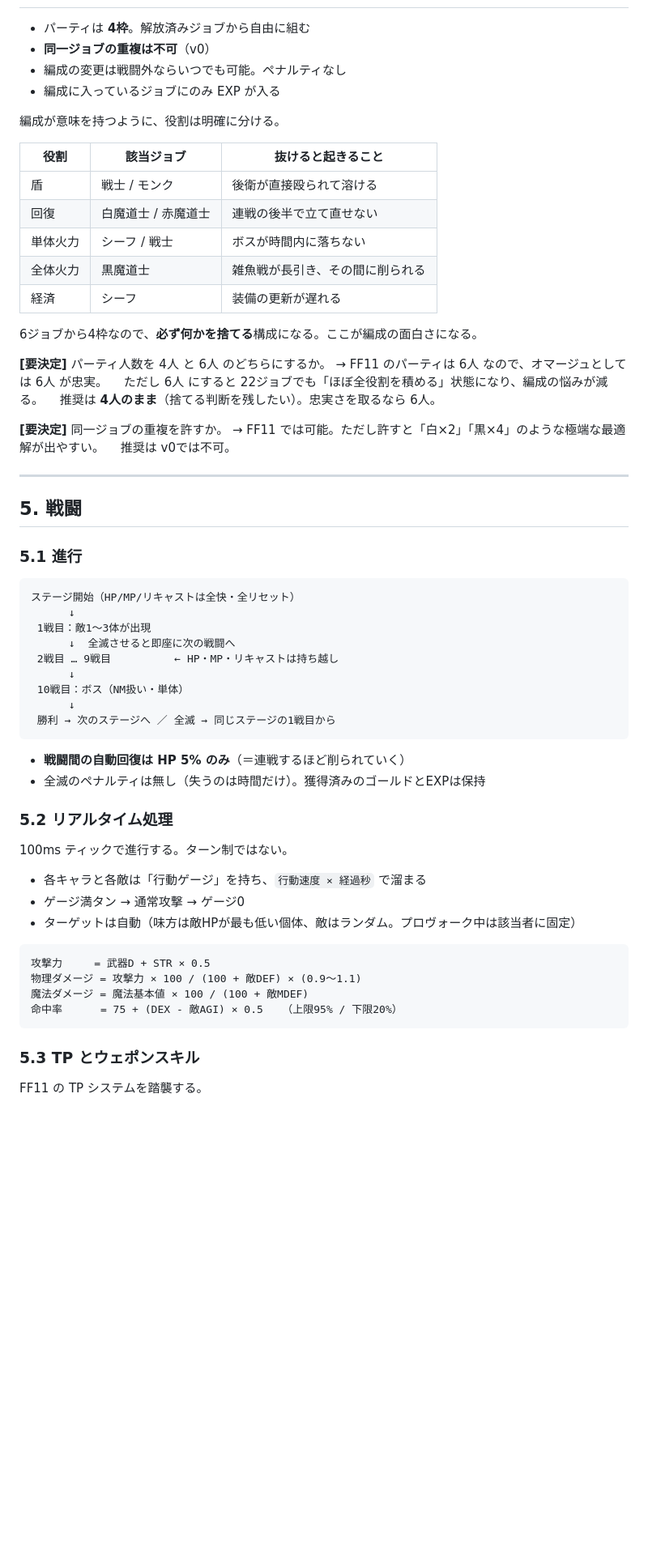
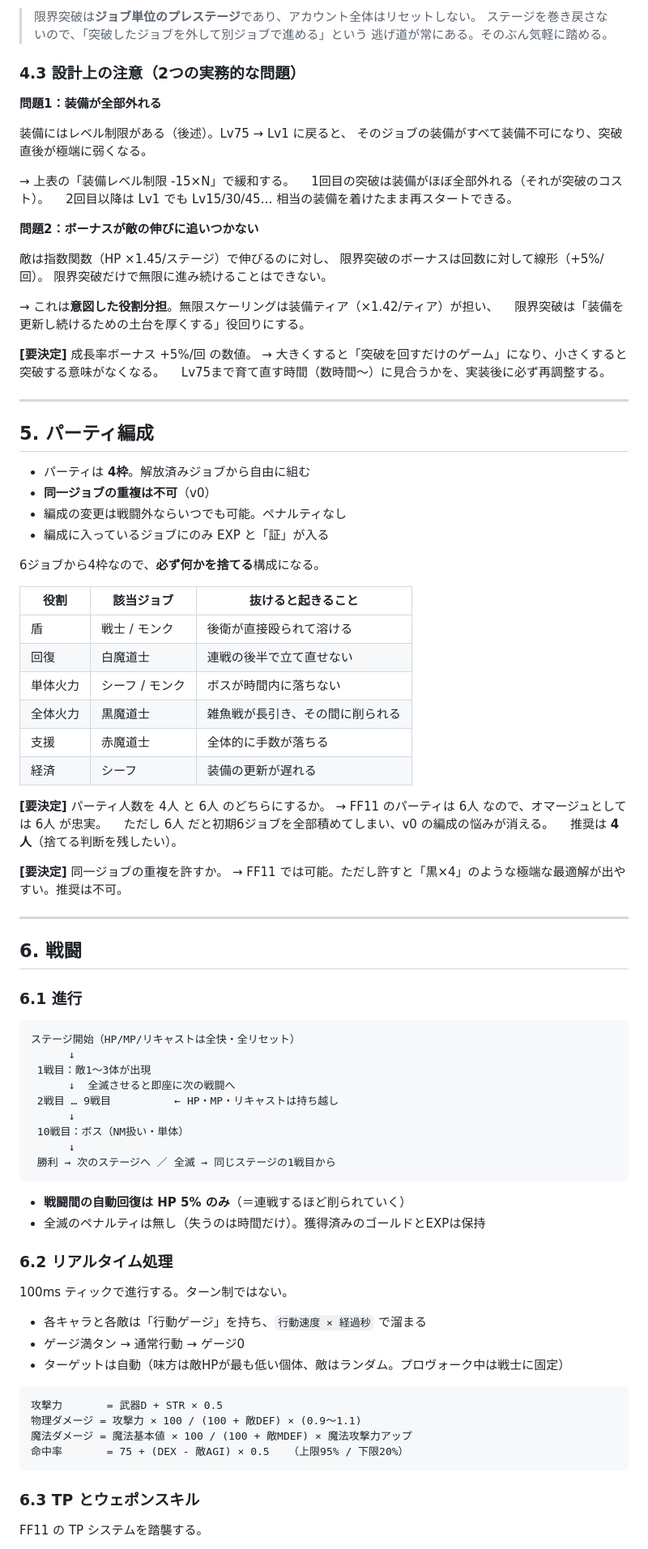
Before and after one commit to gotosh0823-coder/Game1_RPG_Houchi, a Markdown page: docs/spec-v0.md, the part around one of its changes. Shown at 81% size. Drawn GitHub-style; blank space fills up the shorter version.

````diff
--- a/docs/spec-v0.md
+++ b/docs/spec-v0.md
@@ -250,35 +293,64 @@ MP    = floor( MP係数 × (Lv - 1) × 7 )      // F は MP 0
+> 限界突破は**ジョブ単位のプレステージ**であり、アカウント全体はリセットしない。
+> ステージを巻き戻さないので、「突破したジョブを外して別ジョブで進める」という
+> 逃げ道が常にある。そのぶん気軽に踏める。
+
+### 4.3 設計上の注意（2つの実務的な問題）
+
+**問題1：装備が全部外れる**
+
+装備にはレベル制限がある（後述）。Lv75 → Lv1 に戻ると、
+そのジョブの装備がすべて装備不可になり、突破直後が極端に弱くなる。
+
+→ 上表の「装備レベル制限 -15×N」で緩和する。
+　1回目の突破は装備がほぼ全部外れる（それが突破のコスト）。
+　2回目以降は Lv1 でも Lv15/30/45… 相当の装備を着けたまま再スタートできる。
+
+**問題2：ボーナスが敵の伸びに追いつかない**
+
+敵は指数関数（HP ×1.45/ステージ）で伸びるのに対し、
+限界突破のボーナスは回数に対して線形（+5%/回）。
+限界突破だけで無限に進み続けることはできない。
+
+→ これは**意図した役割分担**。無限スケーリングは装備ティア（×1.42/ティア）が担い、
+　限界突破は「装備を更新し続けるための土台を厚くする」役回りにする。
+
+**[要決定]** 成長率ボーナス +5%/回 の数値。
+→ 大きくすると「突破を回すだけのゲーム」になり、小さくすると突破する意味がなくなる。
+　Lv75まで育て直す時間（数時間〜）に見合うかを、実装後に必ず再調整する。
+
+---
+
+## 5. パーティ編成
 
 - パーティは **4枠**。解放済みジョブから自由に組む
 - **同一ジョブの重複は不可**（v0）
 - 編成の変更は戦闘外ならいつでも可能。ペナルティなし
-- 編成に入っているジョブにのみ EXP が入る
+- 編成に入っているジョブにのみ EXP と「証」が入る
 
-編成が意味を持つように、役割は明確に分ける。
+6ジョブから4枠なので、**必ず何かを捨てる**構成になる。
 
 | 役割 | 該当ジョブ | 抜けると起きること |
 | --- | --- | --- |
 | 盾 | 戦士 / モンク | 後衛が直接殴られて溶ける |
-| 回復 | 白魔道士 / 赤魔道士 | 連戦の後半で立て直せない |
-| 単体火力 | シーフ / 戦士 | ボスが時間内に落ちない |
+| 回復 | 白魔道士 | 連戦の後半で立て直せない |
+| 単体火力 | シーフ / モンク | ボスが時間内に落ちない |
 | 全体火力 | 黒魔道士 | 雑魚戦が長引き、その間に削られる |
+| 支援 | 赤魔道士 | 全体的に手数が落ちる |
 | 経済 | シーフ | 装備の更新が遅れる |
-
-6ジョブから4枠なので、**必ず何かを捨てる**構成になる。ここが編成の面白さになる。
 
 **[要決定]** パーティ人数を 4人 と 6人 のどちらにするか。
 → FF11 のパーティは 6人 なので、オマージュとしては 6人 が忠実。
-　ただし 6人 にすると 22ジョブでも「ほぼ全役割を積める」状態になり、編成の悩みが減る。
-　推奨は **4人のまま**（捨てる判断を残したい）。忠実さを取るなら 6人。
+　ただし 6人 だと初期6ジョブを全部積めてしまい、v0 の編成の悩みが消える。
+　推奨は **4人**（捨てる判断を残したい）。
 
 **[要決定]** 同一ジョブの重複を許すか。
-→ FF11 では可能。ただし許すと「白×2」「黒×4」のような極端な最適解が出やすい。
-　推奨は v0では不可。
+→ FF11 では可能。ただし許すと「黒×4」のような極端な最適解が出やすい。推奨は不可。
 
 ---
 
-## 5. 戦闘
+## 6. 戦闘
 
-### 5.1 進行
+### 6.1 進行
 
 ```
 ステージ開始（HP/MP/リキャストは全快・全リセット）
@@ -295,22 +367,22 @@ MP    = floor( MP係数 × (Lv - 1) × 7 )      // F は MP 0
 - **戦闘間の自動回復は HP 5% のみ**（＝連戦するほど削られていく）
 - 全滅のペナルティは無し（失うのは時間だけ）。獲得済みのゴールドとEXPは保持
 
-### 5.2 リアルタイム処理
+### 6.2 リアルタイム処理
 
 100ms ティックで進行する。ターン制ではない。
 
 - 各キャラと各敵は「行動ゲージ」を持ち、`行動速度 × 経過秒` で溜まる
-- ゲージ満タン → 通常攻撃 → ゲージ0
-- ターゲットは自動（味方は敵HPが最も低い個体、敵はランダム。プロヴォーク中は該当者に固定）
+- ゲージ満タン → 通常行動 → ゲージ0
+- ターゲットは自動（味方は敵HPが最も低い個体、敵はランダム。プロヴォーク中は戦士に固定）
 
 ```
-攻撃力     = 武器D + STR × 0.5
+攻撃力       = 武器D + STR × 0.5
 物理ダメージ = 攻撃力 × 100 / (100 + 敵DEF) × (0.9〜1.1)
-魔法ダメージ = 魔法基本値 × 100 / (100 + 敵MDEF)
-命中率      = 75 + (DEX - 敵AGI) × 0.5   （上限95% / 下限20%）
+魔法ダメージ = 魔法基本値 × 100 / (100 + 敵MDEF) × 魔法攻撃力アップ
+命中率       = 75 + (DEX - 敵AGI) × 0.5   （上限95% / 下限20%）
 ```
 
-### 5.3 TP とウェポンスキル
+### 6.3 TP とウェポンスキル
 
 FF11 の TP システムを踏襲する。
 
````
Also changed, not shown: other parts of docs/spec-v0.md (+215 -204 lines).
